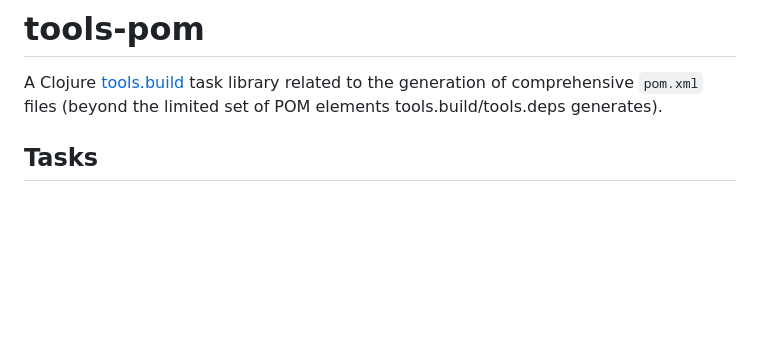
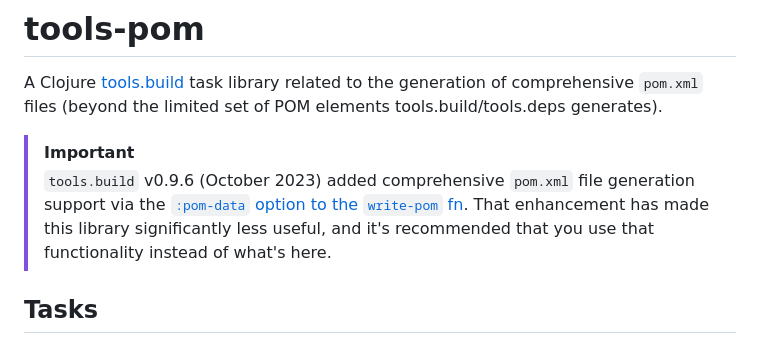
Before and after one commit to pmonks/tools-pom, a Markdown page: README.md, the part around the change. Rendered like a GitHub page; blank space fills up the shorter version.

Commit message:
:new: Address issue 23

```diff
--- a/README.md
+++ b/README.md
@@ -9,6 +9,9 @@
 # tools-pom
 
 A Clojure [tools.build](https://github.com/clojure/tools.build) task library related to the generation of comprehensive `pom.xml` files (beyond the limited set of POM elements tools.build/tools.deps generates).
+
+> [!IMPORTANT]
+> `tools.build` v0.9.6 (October 2023) added comprehensive `pom.xml` file generation support via the [`:pom-data` option to the `write-pom` fn](https://clojure-doc.org/articles/cookbooks/cli_build_projects/#the-generated-pomxml-file).  That enhancement has made this library significantly less useful, and it's recommended that you use that functionality instead of what's here.
 
 ## Tasks
 
```
